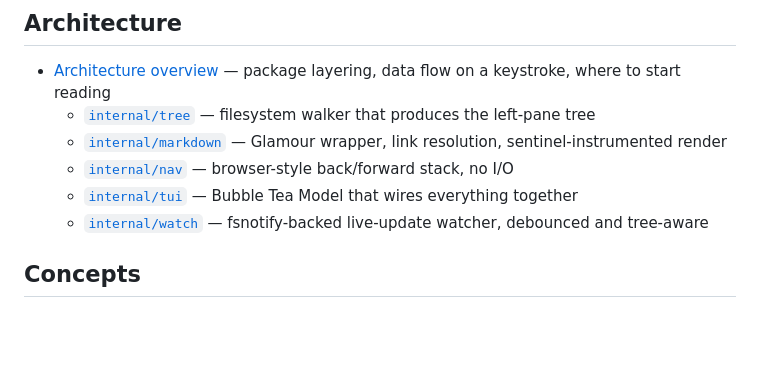
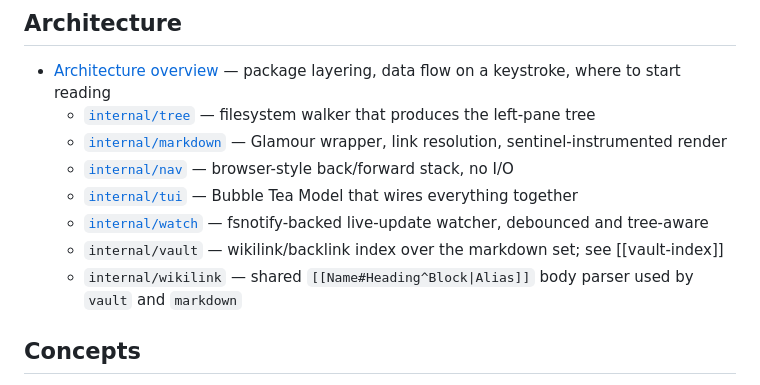
Before and after one commit to wilkes/hypogeum, a Markdown page: docs/index.md, the part around the change. GitHub-like rendering; blank space fills up the shorter version.

Commit message:
docs(index): list internal/vault and internal/wikilink
Both were missing from the architecture index — vault has been
present since the wikilinks/backlinks work but never made it into
the index, and wikilink was added in PR #10.

```diff
--- a/docs/index.md
+++ b/docs/index.md
@@ -10,6 +10,8 @@ Index of everything in `docs/`. Browse this folder by running `hypogeum docs/` f
   - [`internal/nav`](packages/nav.md) — browser-style back/forward stack, no I/O
   - [`internal/tui`](packages/tui.md) — Bubble Tea Model that wires everything together
   - [`internal/watch`](packages/watch.md) — fsnotify-backed live-update watcher, debounced and tree-aware
+  - `internal/vault` — wikilink/backlink index over the markdown set; see [[vault-index]]
+  - `internal/wikilink` — shared `[[Name#Heading^Block|Alias]]` body parser used by `vault` and `markdown`
 
 ## Concepts
 
```
